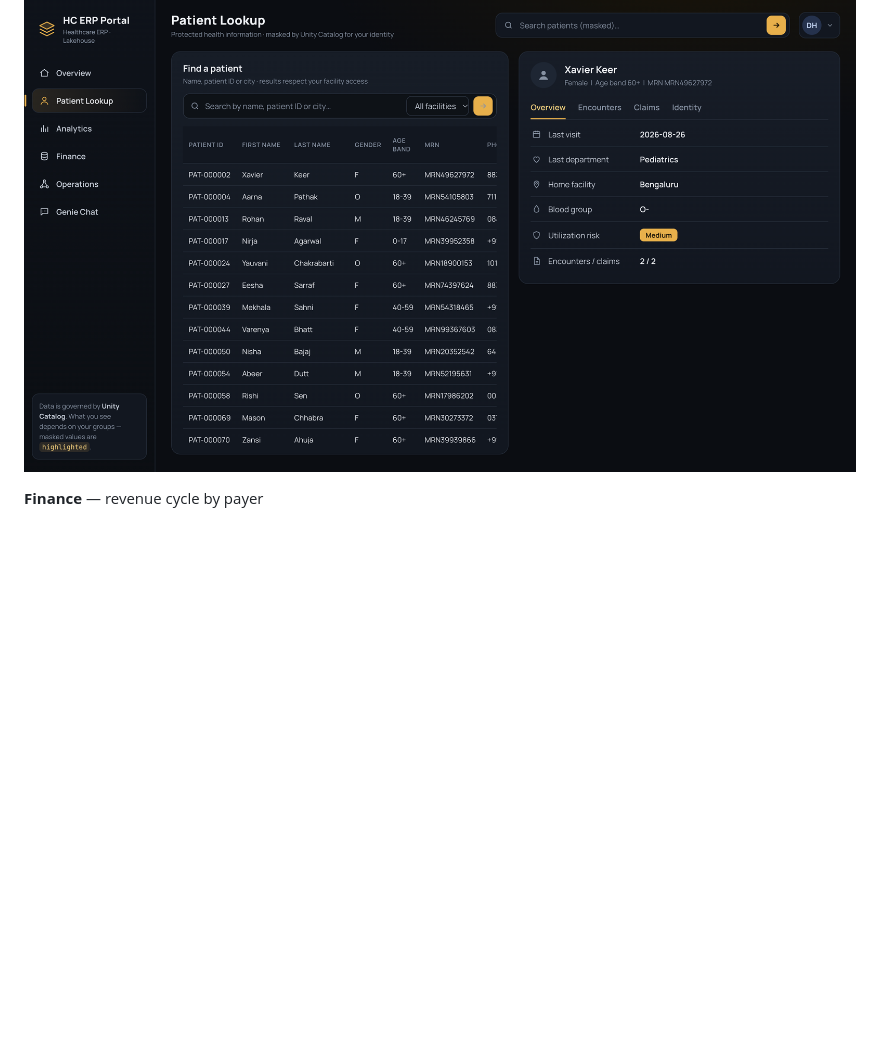
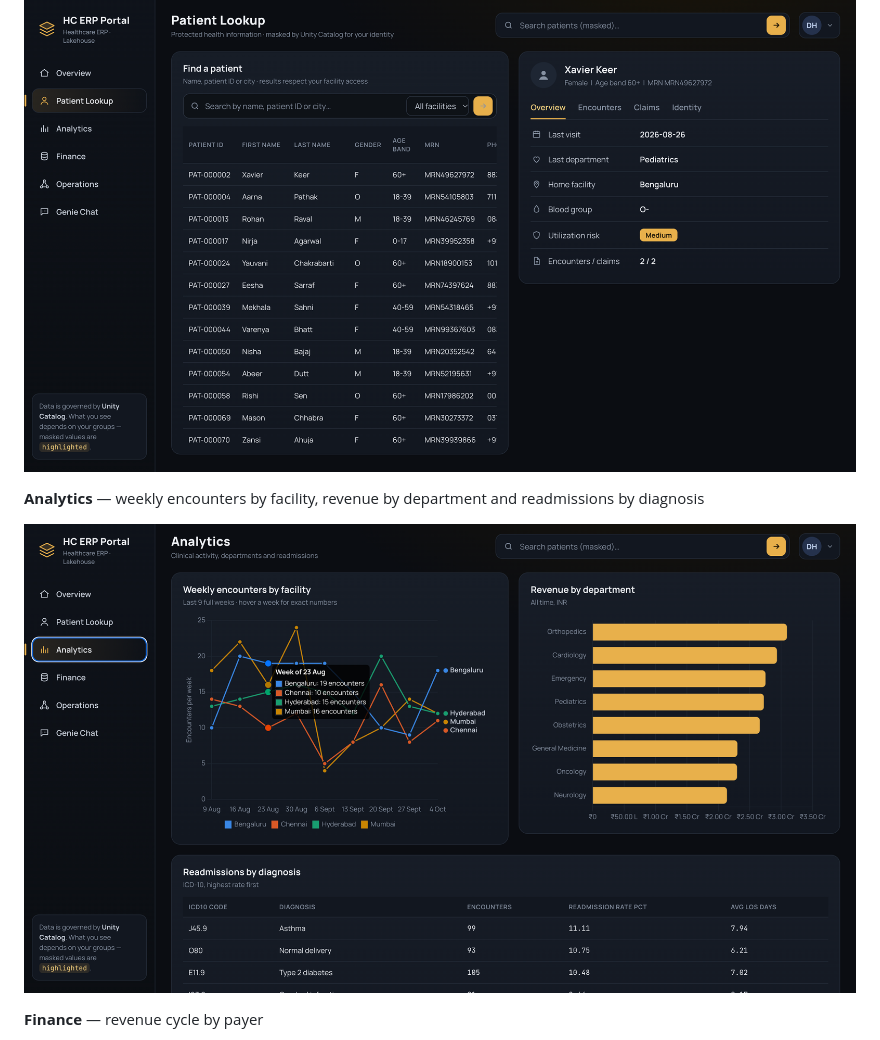
Before and after one commit to Dhyanesh45/healthcare-erp-lakehouse-databricks, a Markdown page: README.md, the part around the change. Rendered like a GitHub page; pictures changed too: docs/images/portal-analytics.png (added); blank space fills up the shorter version.

Commit message:
Add Analytics screenshot to the README

```diff
--- a/README.md
+++ b/README.md
@@ -31,6 +31,10 @@ column masks and row filters decide what each viewer sees.
 **Patient Lookup** — PHI masked by Unity Catalog for the viewer's identity
 
 ![Patient Lookup](docs/images/portal-patient-lookup.png)
+
+**Analytics** — weekly encounters by facility, revenue by department and readmissions by diagnosis
+
+![Analytics](docs/images/portal-analytics.png)
 
 **Finance** — revenue cycle by payer
 
```
